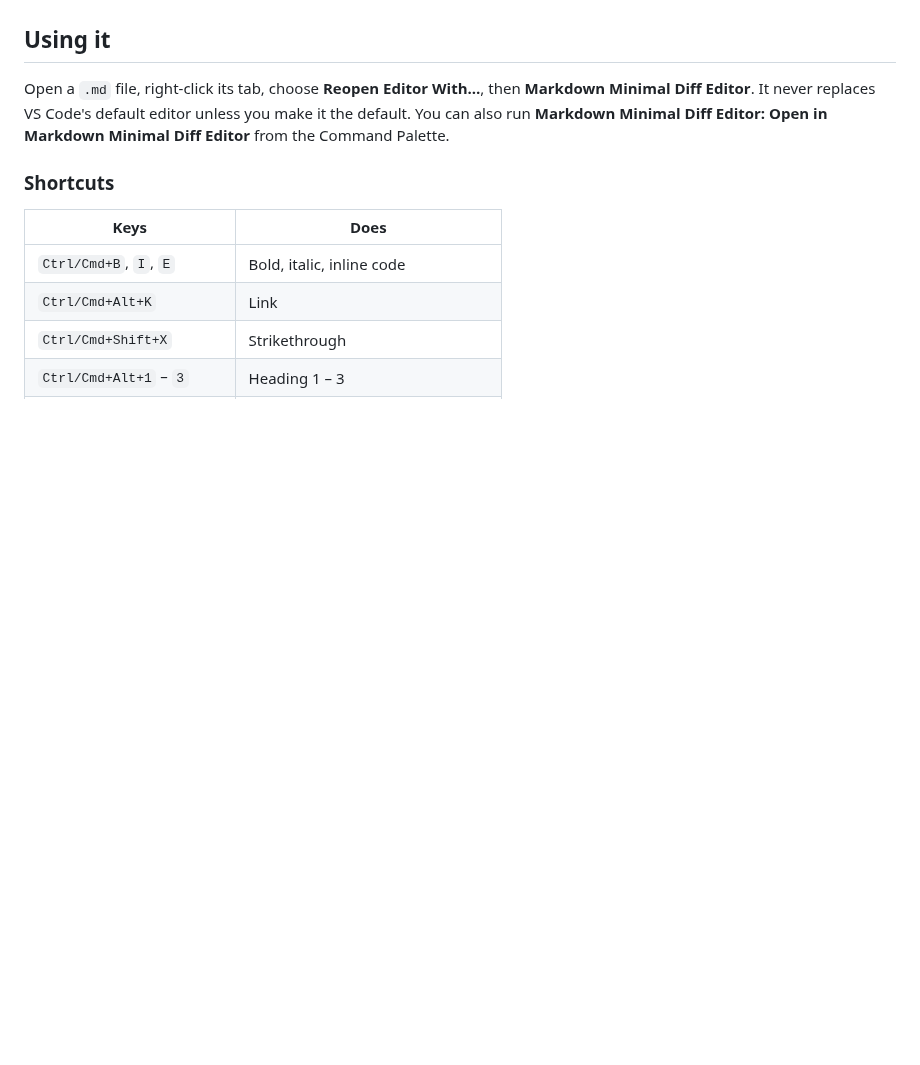
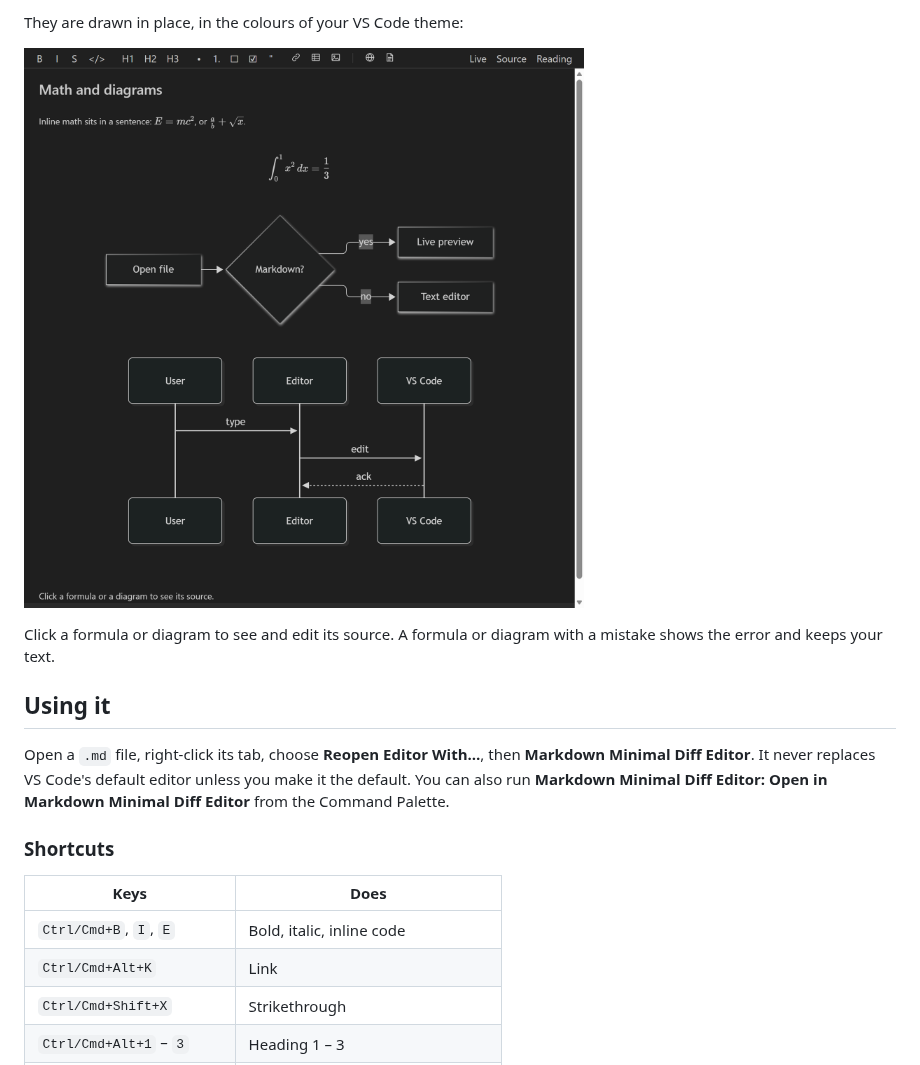
Before and after one commit to zhongwu/MkEditorExt, a Markdown page: README.md, the part around one of its changes. Rendered like a GitHub page; pictures changed too: images/math-and-diagrams.png (added); blank space fills up the shorter version.

```diff
--- a/README.md
+++ b/README.md
@@ -34,3 +73,8 @@ Everything else in the file stays as it was, including your line endings (`\r\n`
+They are drawn in place, in the colours of your VS Code theme:
+
+![KaTeX math, a flowchart and a sequence diagram, drawn in the editor](images/math-and-diagrams.png)
+
+Click a formula or diagram to see and edit its source. A formula or diagram with a mistake shows the error and keeps your text.
 
 ## Using it
 
```
Also changed, not shown: other parts of README.md (+39 -0 lines), CHANGELOG.md (+4 -0 lines), images/edit-symbols-hidden.png (added), images/edit-symbols-shown.png (added), 2 other files.
